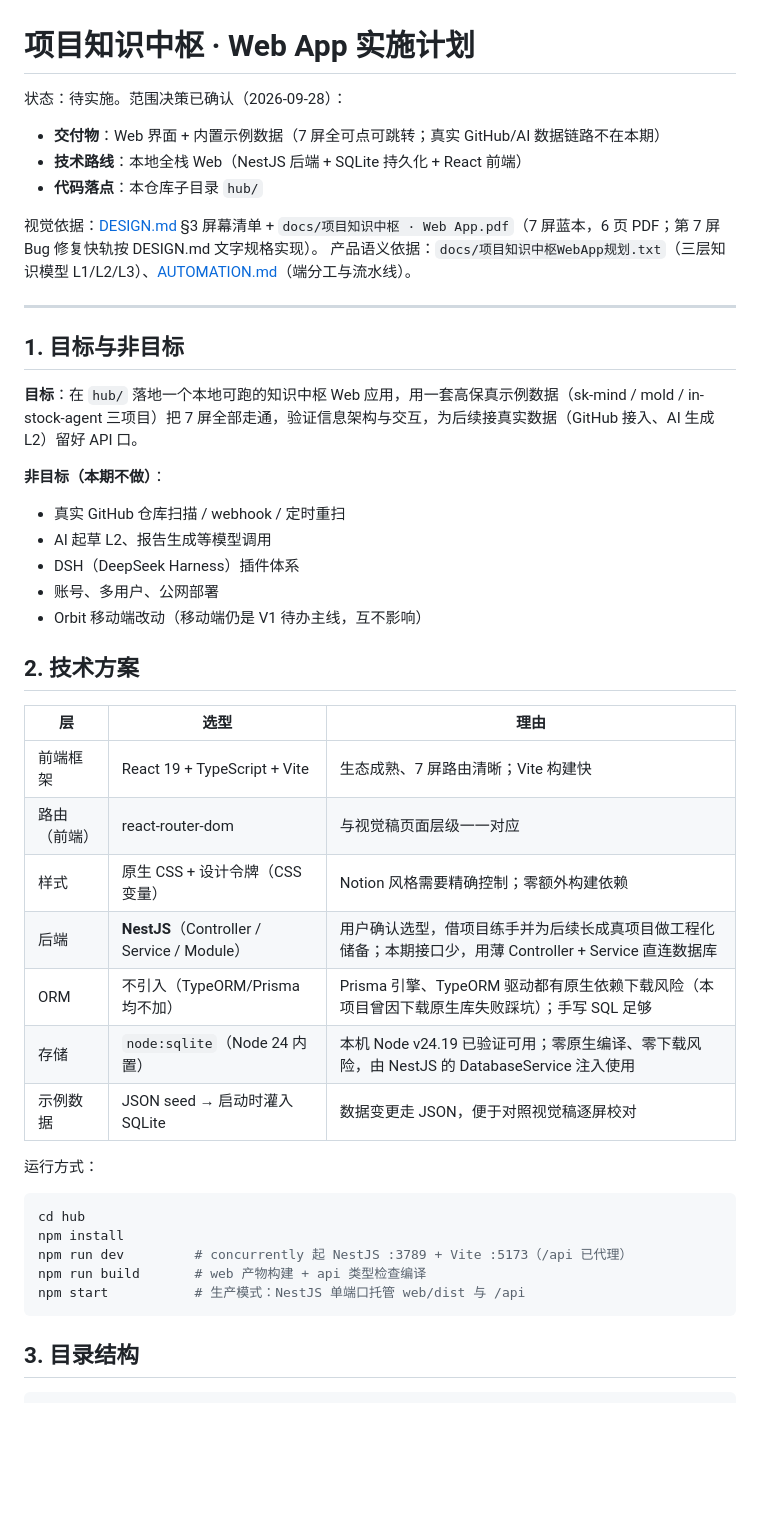
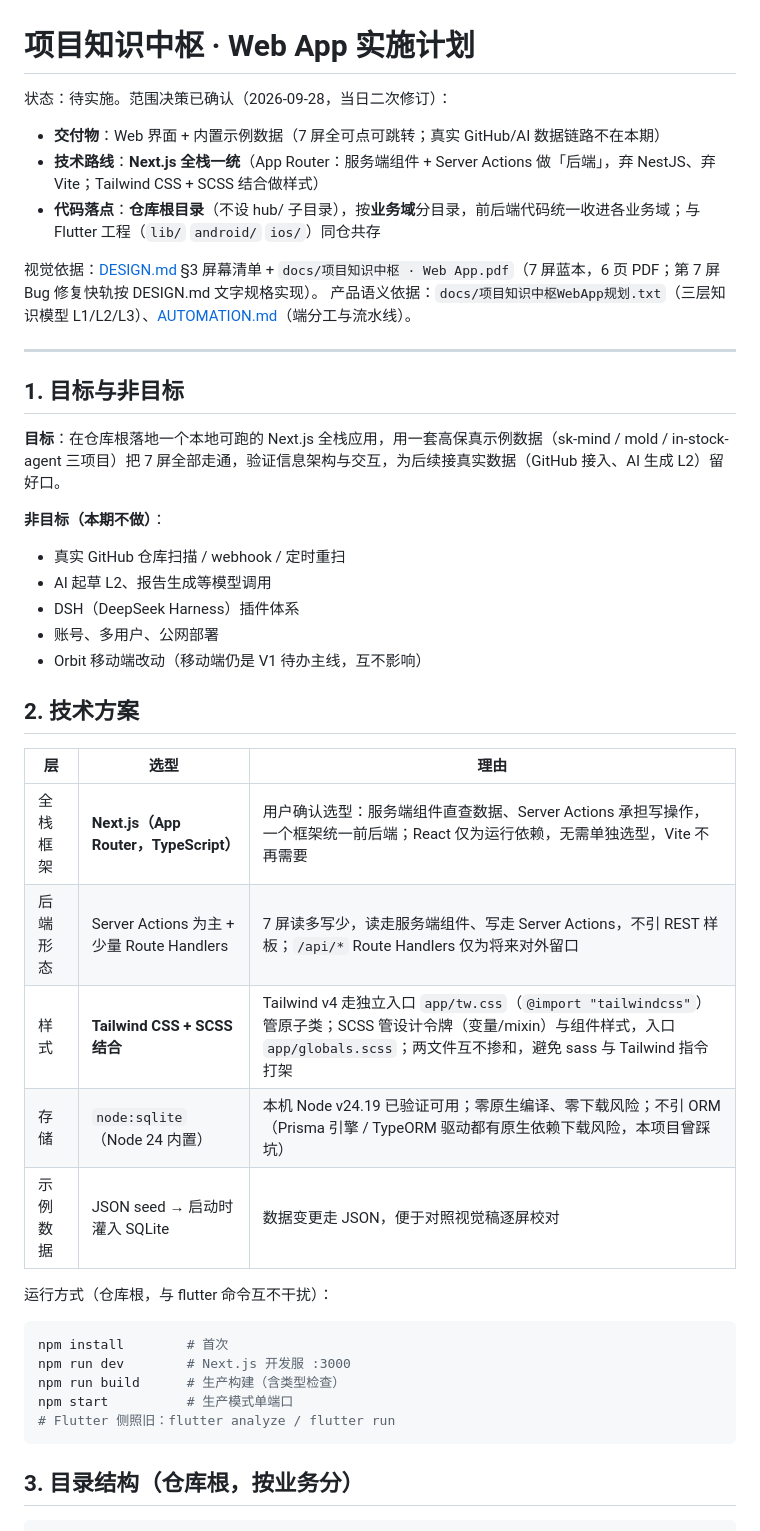
Before and after one commit to 1tang1315/orbit, a Markdown page: docs/HUB_PLAN.md, the part around one of its changes. Drawn GitHub-style; blank space fills up the shorter version.

Commit message:
docs(hub): 重构知识中枢为 Next.js 全栈业务域布局

````diff
--- a/docs/HUB_PLAN.md
+++ b/docs/HUB_PLAN.md
@@ -1,10 +1,10 @@
 # 项目知识中枢 · Web App 实施计划
 
-状态：待实施。范围决策已确认（2026-09-28）：
+状态：待实施。范围决策已确认（2026-09-28，当日二次修订）：
 
 - **交付物**：Web 界面 + 内置示例数据（7 屏全可点可跳转；真实 GitHub/AI 数据链路不在本期）
-- **技术路线**：本地全栈 Web（NestJS 后端 + SQLite 持久化 + React 前端）
-- **代码落点**：本仓库子目录 `hub/`
+- **技术路线**：**Next.js 全栈一统**（App Router：服务端组件 + Server Actions 做「后端」，弃 NestJS、弃 Vite；Tailwind CSS + SCSS 结合做样式）
+- **代码落点**：**仓库根目录**（不设 hub/ 子目录），按**业务域**分目录，前后端代码统一收进各业务域；与 Flutter 工程（`lib/` `android/` `ios/`）同仓共存
 
 视觉依据：[DESIGN.md](DESIGN.md) §3 屏幕清单 + `docs/项目知识中枢 · Web App.pdf`（7 屏蓝本，6 页 PDF；第 7 屏 Bug 修复快轨按 DESIGN.md 文字规格实现）。
 产品语义依据：`docs/项目知识中枢WebApp规划.txt`（三层知识模型 L1/L2/L3）、[AUTOMATION.md](AUTOMATION.md)（端分工与流水线）。
@@ -13,7 +13,7 @@
 
 ## 1. 目标与非目标
 
-**目标**：在 `hub/` 落地一个本地可跑的知识中枢 Web 应用，用一套高保真示例数据（sk-mind / mold / in-stock-agent 三项目）把 7 屏全部走通，验证信息架构与交互，为后续接真实数据（GitHub 接入、AI 生成 L2）留好 API 口。
+**目标**：在仓库根落地一个本地可跑的 Next.js 全栈应用，用一套高保真示例数据（sk-mind / mold / in-stock-agent 三项目）把 7 屏全部走通，验证信息架构与交互，为后续接真实数据（GitHub 接入、AI 生成 L2）留好口。
 
 **非目标（本期不做）**：
 
@@ -27,24 +27,22 @@
 
 | 层 | 选型 | 理由 |
 | --- | --- | --- |
-| 前端框架 | React 19 + TypeScript + Vite | 生态成熟、7 屏路由清晰；Vite 构建快 |
-| 路由（前端） | react-router-dom | 与视觉稿页面层级一一对应 |
-| 样式 | 原生 CSS + 设计令牌（CSS 变量） | Notion 风格需要精确控制；零额外构建依赖 |
-| 后端 | **NestJS**（Controller / Service / Module） | 用户确认选型，借项目练手并为后续长成真项目做工程化储备；本期接口少，用薄 Controller + Service 直连数据库 |
-| ORM | 不引入（TypeORM/Prisma 均不加） | Prisma 引擎、TypeORM 驱动都有原生依赖下载风险（本项目曾因下载原生库失败踩坑）；手写 SQL 足够 |
-| 存储 | `node:sqlite`（Node 24 内置） | 本机 Node v24.19 已验证可用；零原生编译、零下载风险，由 NestJS 的 DatabaseService 注入使用 |
+| 全栈框架 | **Next.js（App Router，TypeScript）** | 用户确认选型：服务端组件直查数据、Server Actions 承担写操作，一个框架统一前后端；React 仅为运行依赖，无需单独选型，Vite 不再需要 |
+| 后端形态 | Server Actions 为主 + 少量 Route Handlers | 7 屏读多写少，读走服务端组件、写走 Server Actions，不引 REST 样板；`/api/*` Route Handlers 仅为将来对外留口 |
+| 样式 | **Tailwind CSS + SCSS 结合** | Tailwind v4 走独立入口 `app/tw.css`（`@import "tailwindcss"`）管原子类；SCSS 管设计令牌（变量/mixin）与组件样式，入口 `app/globals.scss`；两文件互不掺和，避免 sass 与 Tailwind 指令打架 |
+| 存储 | `node:sqlite`（Node 24 内置） | 本机 Node v24.19 已验证可用；零原生编译、零下载风险；不引 ORM（Prisma 引擎 / TypeORM 驱动都有原生依赖下载风险，本项目曾踩坑） |
 | 示例数据 | JSON seed → 启动时灌入 SQLite | 数据变更走 JSON，便于对照视觉稿逐屏校对 |
 
-运行方式：
+运行方式（仓库根，与 flutter 命令互不干扰）：
 
 ```powershell
-cd hub
-npm install
-npm run dev         # concurrently 起 NestJS :3789 + Vite :5173（/api 已代理）
-npm run build       # web 产物构建 + api 类型检查编译
-npm start           # 生产模式：NestJS 单端口托管 web/dist 与 /api
+npm install        # 首次
+npm run dev        # Next.js 开发服 :3000
+npm run build      # 生产构建（含类型检查）
+npm start          # 生产模式单端口
+# Flutter 侧照旧：flutter analyze / flutter run
 ```
 
-## 3. 目录结构
+## 3. 目录结构（仓库根，按业务分）
 
 ```text
````
Also changed, not shown: other parts of docs/HUB_PLAN.md (+74 -65 lines).
